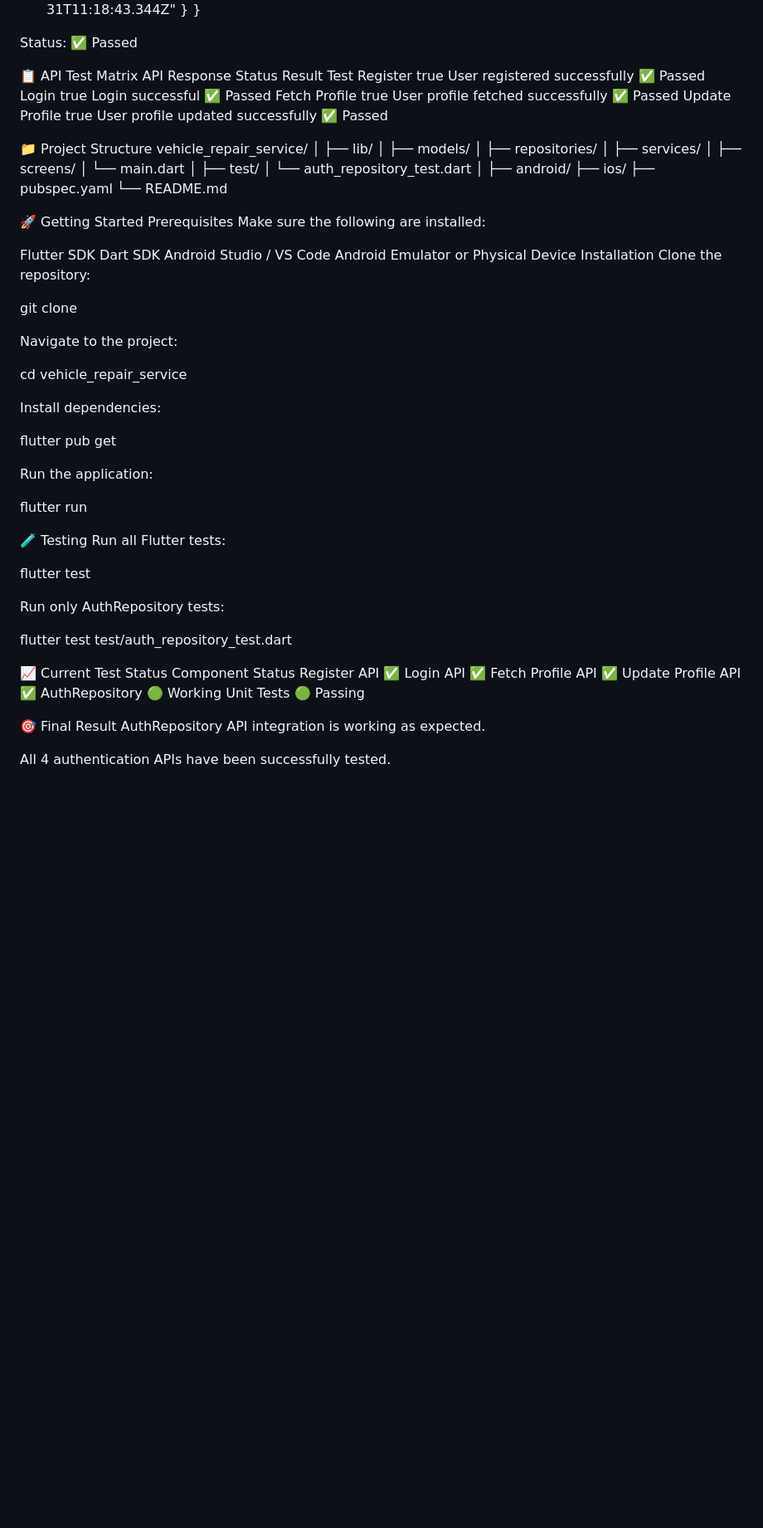
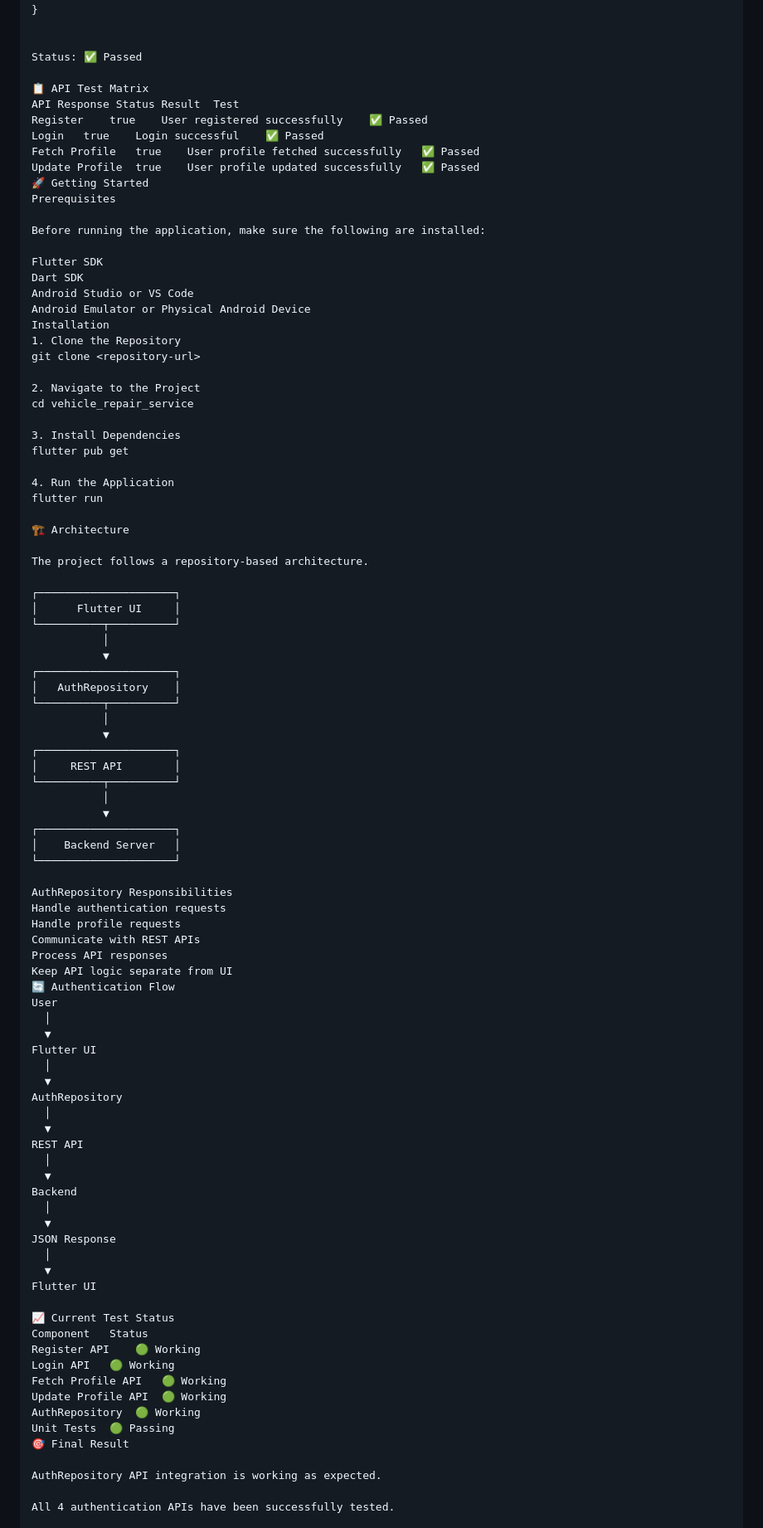
Before and after one commit to this-sunil/vehiclerepairservice, a Markdown page: README.md, the part around one of its changes. Shown at 83% size. GitHub-like rendering; blank space fills up the shorter version.

```diff
--- a/README.md
+++ b/README.md
@@ -136,6 +186,7 @@ Response
     }
 }
 
+
 Status: ✅ Passed
 
 📋 API Test Matrix
@@ -144,69 +195,88 @@ Register	true	User registered successfully	✅ Passed
 Login	true	Login successful	✅ Passed
 Fetch Profile	true	User profile fetched successfully	✅ Passed
 Update Profile	true	User profile updated successfully	✅ Passed
-
-📁 Project Structure
-vehicle_repair_service/
-│
-├── lib/
-│   ├── models/
-│   ├── repositories/
-│   ├── services/
-│   ├── screens/
-│   └── main.dart
-│
-├── test/
-│   └── auth_repository_test.dart
-│
-├── android/
-├── ios/
-├── pubspec.yaml
-└── README.md
-
 🚀 Getting Started
 Prerequisites
-Make sure the following are installed:
+
+Before running the application, make sure the following are installed:
 
 Flutter SDK
 Dart SDK
-Android Studio / VS Code
-Android Emulator or Physical Device
+Android Studio or VS Code
+Android Emulator or Physical Android Device
 Installation
-Clone the repository:
-
+1. Clone the Repository
 git clone <repository-url>
 
-Navigate to the project:
-
+2. Navigate to the Project
 cd vehicle_repair_service
 
-Install dependencies:
-
+3. Install Dependencies
 flutter pub get
 
-Run the application:
-
+4. Run the Application
 flutter run
 
-🧪 Testing
-Run all Flutter tests:
+🏗️ Architecture
 
-flutter test
+The project follows a repository-based architecture.
 
-Run only AuthRepository tests:
+┌─────────────────────┐
+│      Flutter UI     │
+└──────────┬──────────┘
+           │
+           ▼
+┌─────────────────────┐
+│   AuthRepository    │
+└──────────┬──────────┘
+           │
+           ▼
+┌─────────────────────┐
+│     REST API        │
+└──────────┬──────────┘
+           │
+           ▼
+┌─────────────────────┐
+│    Backend Server   │
+└─────────────────────┘
 
-flutter test test/auth_repository_test.dart
+AuthRepository Responsibilities
+Handle authentication requests
+Handle profile requests
+Communicate with REST APIs
+Process API responses
+Keep API logic separate from UI
+🔄 Authentication Flow
+User
+  │
+  ▼
+Flutter UI
+  │
+  ▼
+AuthRepository
+  │
+  ▼
+REST API
+  │
+  ▼
+Backend
+  │
+  ▼
+JSON Response
+  │
+  ▼
+Flutter UI
 
 📈 Current Test Status
 Component	Status
-Register API	✅
-Login API	✅
-Fetch Profile API	✅
-Update Profile API	✅
+Register API	🟢 Working
+Login API	🟢 Working
+Fetch Profile API	🟢 Working
+Update Profile API	🟢 Working
 AuthRepository	🟢 Working
 Unit Tests	🟢 Passing
+🎯 Final Result
 
-🎯 Final Result
 AuthRepository API integration is working as expected.
 
 All 4 authentication APIs have been successfully tested.
```
Also changed, not shown: other parts of README.md (+124 -47 lines).
